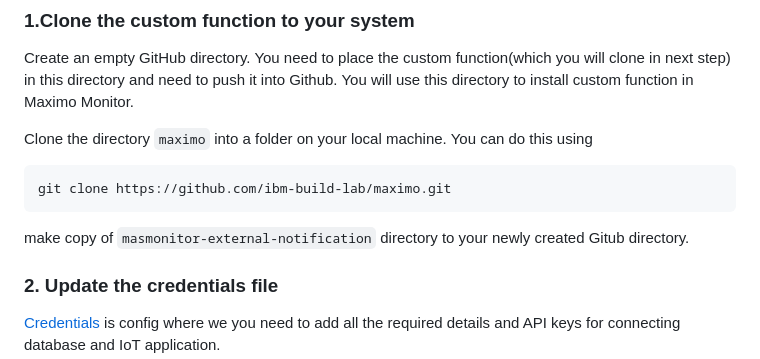
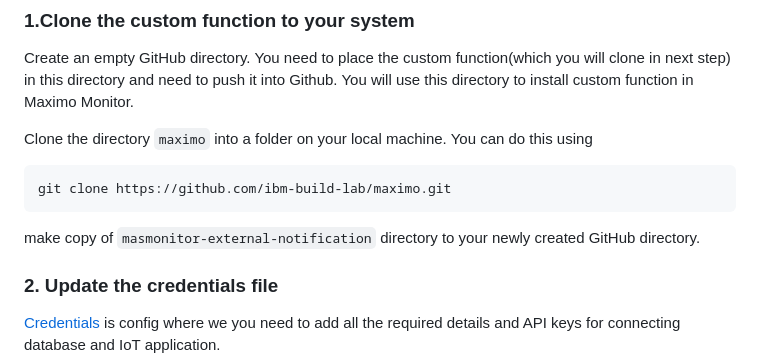
Before and after one commit to ibm-build-lab/maximo, a Markdown page: masmonitor-external-notification/README.md, the part around the change. GitHub-like rendering.

````diff
--- a/masmonitor-external-notification/README.md
+++ b/masmonitor-external-notification/README.md
@@ -16,7 +16,7 @@ Clone the directory  `maximo` into a folder on your local machine. You can do th
 git clone https://github.com/ibm-build-lab/maximo.git
 ```
 
-make copy of `masmonitor-external-notification` directory to your newly created Gitub directory.
+make copy of `masmonitor-external-notification` directory to your newly created GitHub directory.
 
 ### 2. Update the credentials file
 
````
